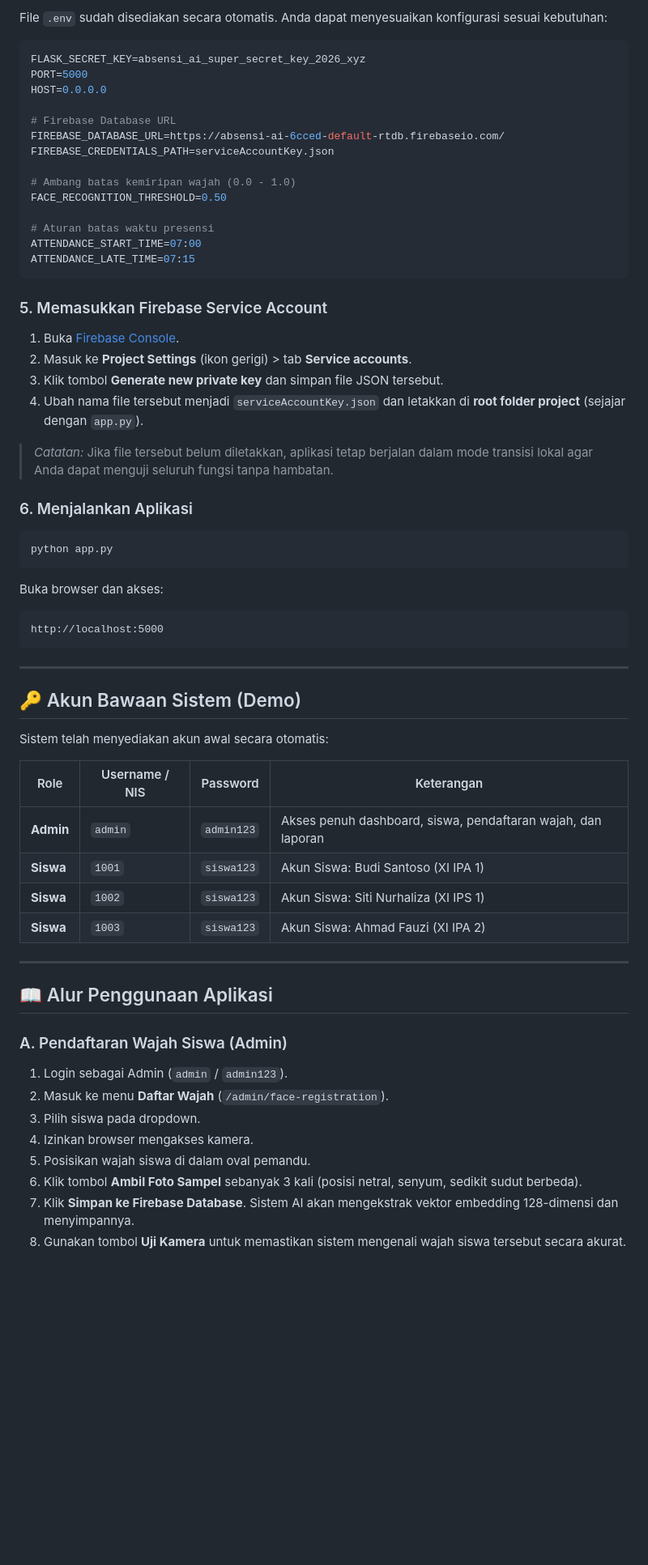
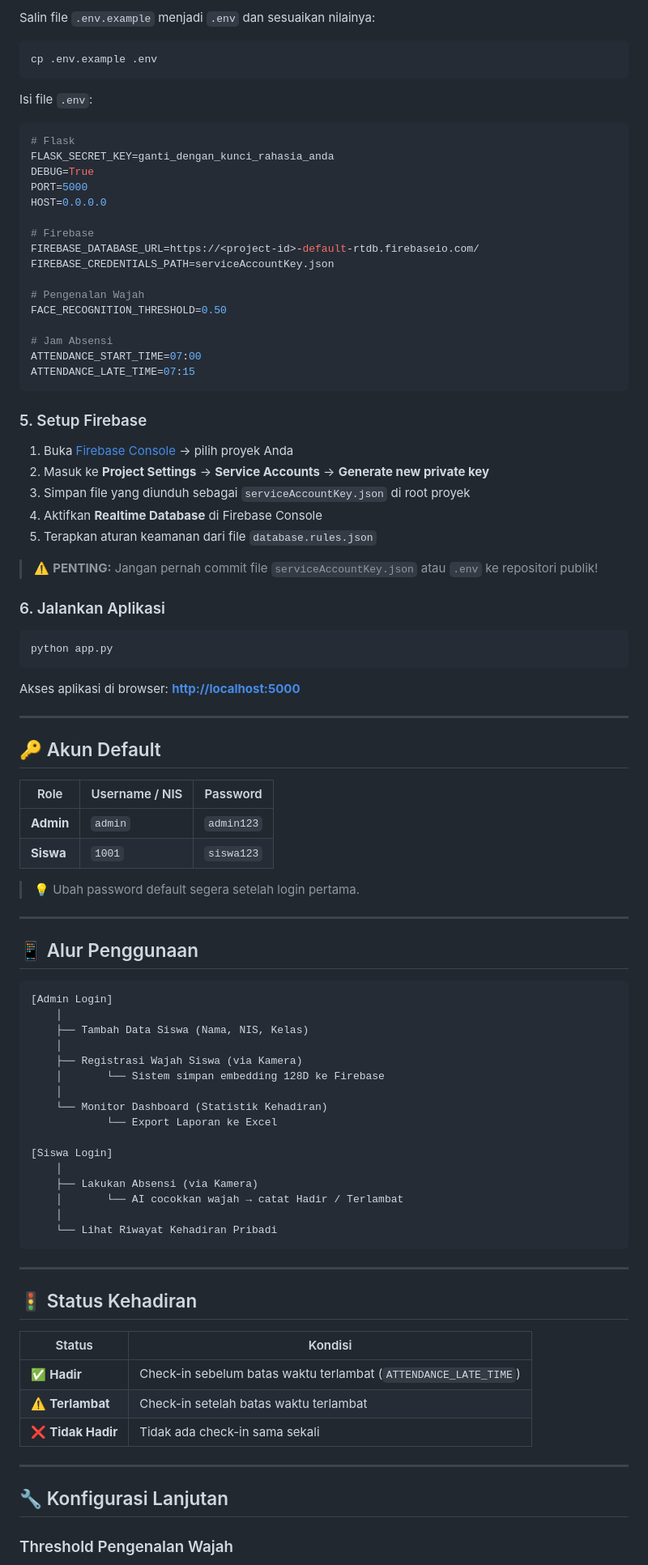
Before and after one commit to ainformatika35-dev/ABSENSI-AI, a Markdown page: README.md, the part around one of its changes. Shown at 81% size. Drawn GitHub-style; blank space fills up the shorter version.

Commit message:
docs: update README.md dengan dokumentasi lengkap dan rapi

````diff
--- a/README.md
+++ b/README.md
@@ -126,67 +130,96 @@ pip install -r requirements.txt
 
-File `.env` sudah disediakan secara otomatis. Anda dapat menyesuaikan konfigurasi sesuai kebutuhan:
+Salin file `.env.example` menjadi `.env` dan sesuaikan nilainya:
+
+```bash
+cp .env.example .env
+```
+
+Isi file `.env`:
 
 ```env
-FLASK_SECRET_KEY=absensi_ai_super_secret_key_2026_xyz
+# Flask
+FLASK_SECRET_KEY=ganti_dengan_kunci_rahasia_anda
+DEBUG=True
 PORT=5000
 HOST=0.0.0.0
 
-# Firebase Database URL
-FIREBASE_DATABASE_URL=https://absensi-ai-6cced-default-rtdb.firebaseio.com/
+# Firebase
+FIREBASE_DATABASE_URL=https://<project-id>-default-rtdb.firebaseio.com/
 FIREBASE_CREDENTIALS_PATH=serviceAccountKey.json
 
-# Ambang batas kemiripan wajah (0.0 - 1.0)
+# Pengenalan Wajah
 FACE_RECOGNITION_THRESHOLD=0.50
 
-# Aturan batas waktu presensi
+# Jam Absensi
 ATTENDANCE_START_TIME=07:00
 ATTENDANCE_LATE_TIME=07:15
 ```
 
-### 5. Memasukkan Firebase Service Account
+### 5. Setup Firebase
 
-1. Buka [Firebase Console](https://console.firebase.google.com/project/absensi-ai-6cced).
-2. Masuk ke **Project Settings** (ikon gerigi) > tab **Service accounts**.
-3. Klik tombol **Generate new private key** dan simpan file JSON tersebut.
-4. Ubah nama file tersebut menjadi `serviceAccountKey.json` dan letakkan di **root folder project** (sejajar dengan `app.py`).
+1. Buka [Firebase Console](https://console.firebase.google.com/) → pilih proyek Anda
+2. Masuk ke **Project Settings** → **Service Accounts** → **Generate new private key**
+3. Simpan file yang diunduh sebagai `serviceAccountKey.json` di root proyek
+4. Aktifkan **Realtime Database** di Firebase Console
+5. Terapkan aturan keamanan dari file `database.rules.json`
 
-> *Catatan:* Jika file tersebut belum diletakkan, aplikasi tetap berjalan dalam mode transisi lokal agar Anda dapat menguji seluruh fungsi tanpa hambatan.
+> ⚠️ **PENTING:** Jangan pernah commit file `serviceAccountKey.json` atau `.env` ke repositori publik!
 
-### 6. Menjalankan Aplikasi
+### 6. Jalankan Aplikasi
 
 ```bash
 python app.py
 ```
 
-Buka browser dan akses:
+Akses aplikasi di browser: **[http://localhost:5000](http://localhost:5000)**
+
+---
+
+## 🔑 Akun Default
+
+| Role | Username / NIS | Password |
+|------|----------------|----------|
+| **Admin** | `admin` | `admin123` |
+| **Siswa** | `1001` | `siswa123` |
+
+> 💡 Ubah password default segera setelah login pertama.
+
+---
+
+## 📱 Alur Penggunaan
+
 ```
-http://localhost:5000
+[Admin Login]
+    │
+    ├── Tambah Data Siswa (Nama, NIS, Kelas)
+    │
+    ├── Registrasi Wajah Siswa (via Kamera)
+    │       └── Sistem simpan embedding 128D ke Firebase
+    │
+    └── Monitor Dashboard (Statistik Kehadiran)
+            └── Export Laporan ke Excel
+
+[Siswa Login]
+    │
+    ├── Lakukan Absensi (via Kamera)
+    │       └── AI cocokkan wajah → catat Hadir / Terlambat
+    │
+    └── Lihat Riwayat Kehadiran Pribadi
 ```
 
 ---
 
-## 🔑 Akun Bawaan Sistem (Demo)
+## 🚦 Status Kehadiran
 
-Sistem telah menyediakan akun awal secara otomatis:
-
-| Role | Username / NIS | Password | Keterangan |
-|---|---|---|---|
-| **Admin** | `admin` | `admin123` | Akses penuh dashboard, siswa, pendaftaran wajah, dan laporan |
-| **Siswa** | `1001` | `siswa123` | Akun Siswa: Budi Santoso (XI IPA 1) |
-| **Siswa** | `1002` | `siswa123` | Akun Siswa: Siti Nurhaliza (XI IPS 1) |
-| **Siswa** | `1003` | `siswa123` | Akun Siswa: Ahmad Fauzi (XI IPA 2) |
+| Status | Kondisi |
+|--------|---------|
+| ✅ **Hadir** | Check-in sebelum batas waktu terlambat (`ATTENDANCE_LATE_TIME`) |
+| ⚠️ **Terlambat** | Check-in setelah batas waktu terlambat |
+| ❌ **Tidak Hadir** | Tidak ada check-in sama sekali |
 
 ---
 
-## 📖 Alur Penggunaan Aplikasi
+## 🔧 Konfigurasi Lanjutan
 
-### A. Pendaftaran Wajah Siswa (Admin)
-1. Login sebagai Admin (`admin` / `admin123`).
-2. Masuk ke menu **Daftar Wajah** (`/admin/face-registration`).
-3. Pilih siswa pada dropdown.
-4. Izinkan browser mengakses kamera.
-5. Posisikan wajah siswa di dalam oval pemandu.
-6. Klik tombol **Ambil Foto Sampel** sebanyak 3 kali (posisi netral, senyum, sedikit sudut berbeda).
-7. Klik **Simpan ke Firebase Database**. Sistem AI akan mengekstrak vektor embedding 128-dimensi dan menyimpannya.
-8. Gunakan tombol **Uji Kamera** untuk memastikan sistem mengenali wajah siswa tersebut secara akurat.
+### Threshold Pengenalan Wajah
 
````
Also changed, not shown: other parts of README.md (+154 -120 lines).
